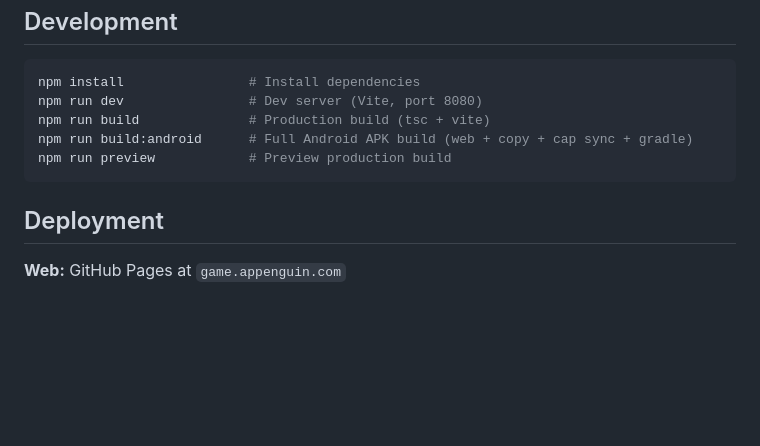
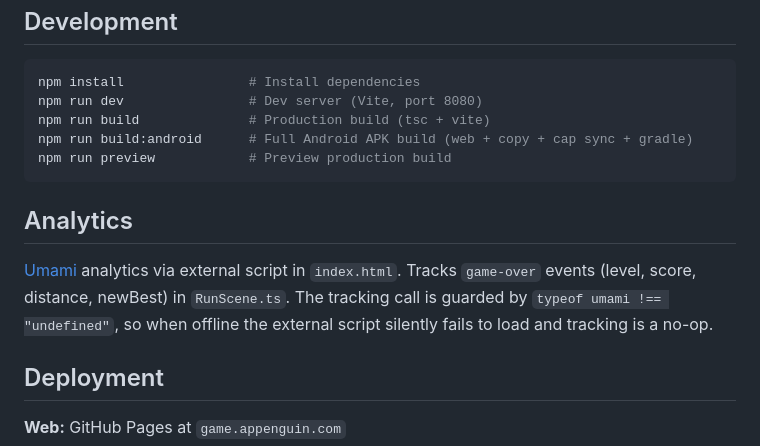
Before and after one commit to appenguin/game, a Markdown page: AGENTS.md, the part around the change. GitHub-like rendering; blank space fills up the shorter version.

````diff
--- a/AGENTS.md
+++ b/AGENTS.md
@@ -205,6 +205,10 @@ npm run build:android      # Full Android APK build (web + copy + cap sync + gra
 npm run preview            # Preview production build
 ```
 
+## Analytics
+
+[Umami](https://umami.is/) analytics via external script in `index.html`. Tracks `game-over` events (level, score, distance, newBest) in `RunScene.ts`. The tracking call is guarded by `typeof umami !== "undefined"`, so when offline the external script silently fails to load and tracking is a no-op.
+
 ## Deployment
 
 **Web:** GitHub Pages at `game.appenguin.com`
````
Also changed, not shown: README.md (+1 -1 lines).
